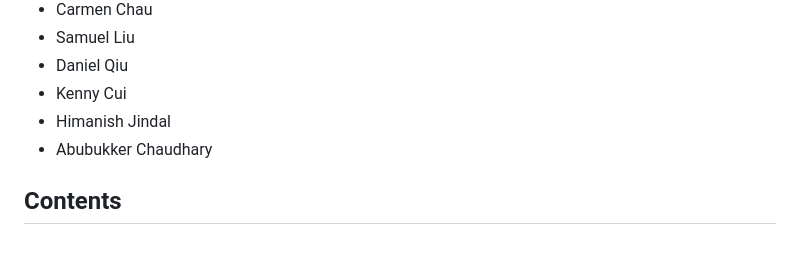
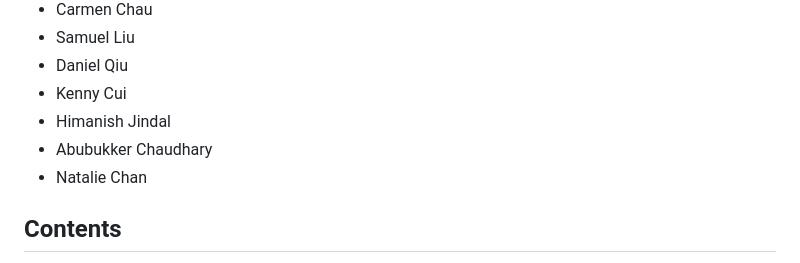
Before and after one commit to ieeeuoft/hackathon-template, a Markdown page: README.md, the part around the change. Drawn GitHub-style.

Commit message:
adding name to readme

```diff
--- a/README.md
+++ b/README.md
@@ -17,6 +17,7 @@ A website template for hackathons run by [IEEE University of Toronto Student Bra
 - Kenny Cui
 - Himanish Jindal
 - Abubukker Chaudhary
+- Natalie Chan
 
 ## Contents
 - [Requirements](#requirements)
```
